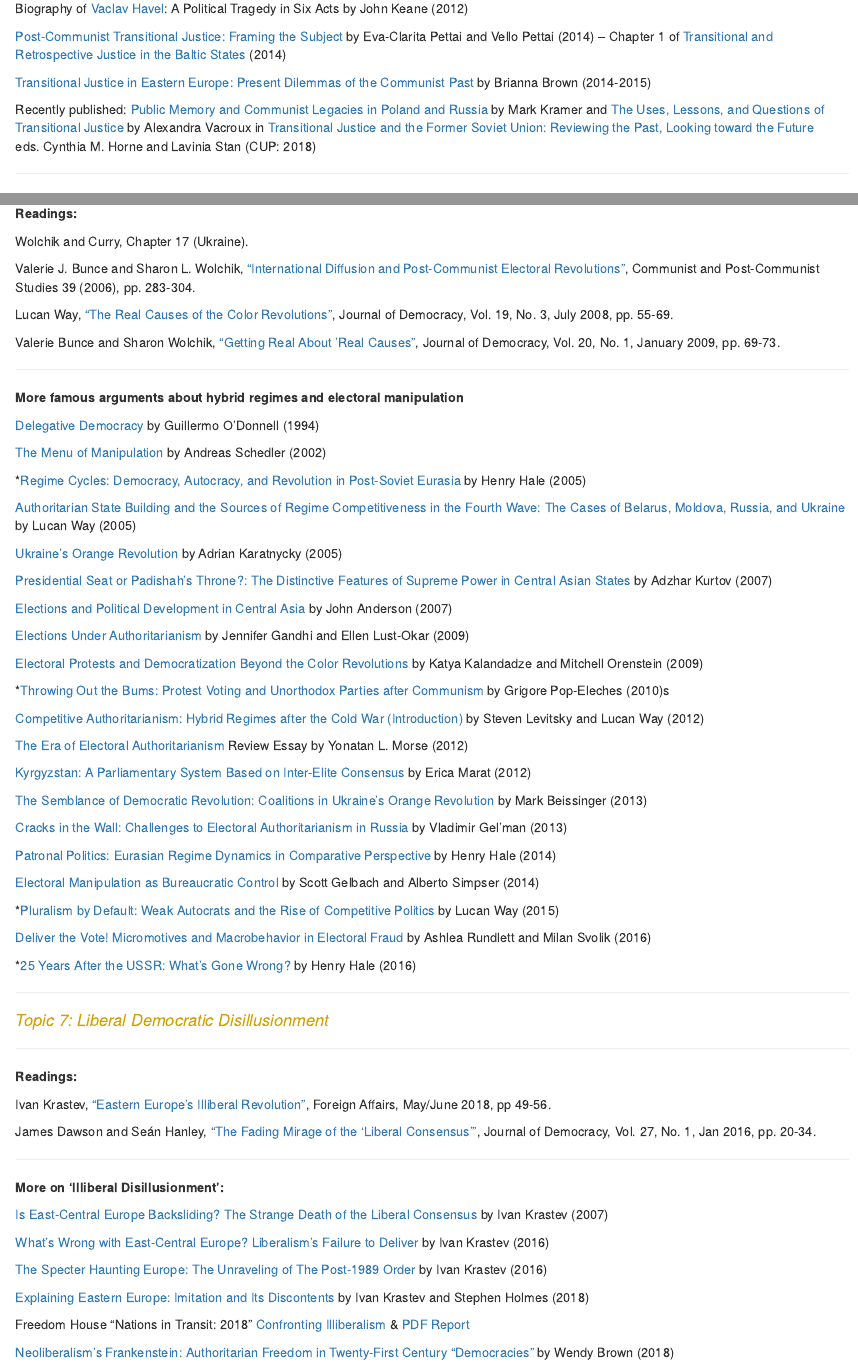
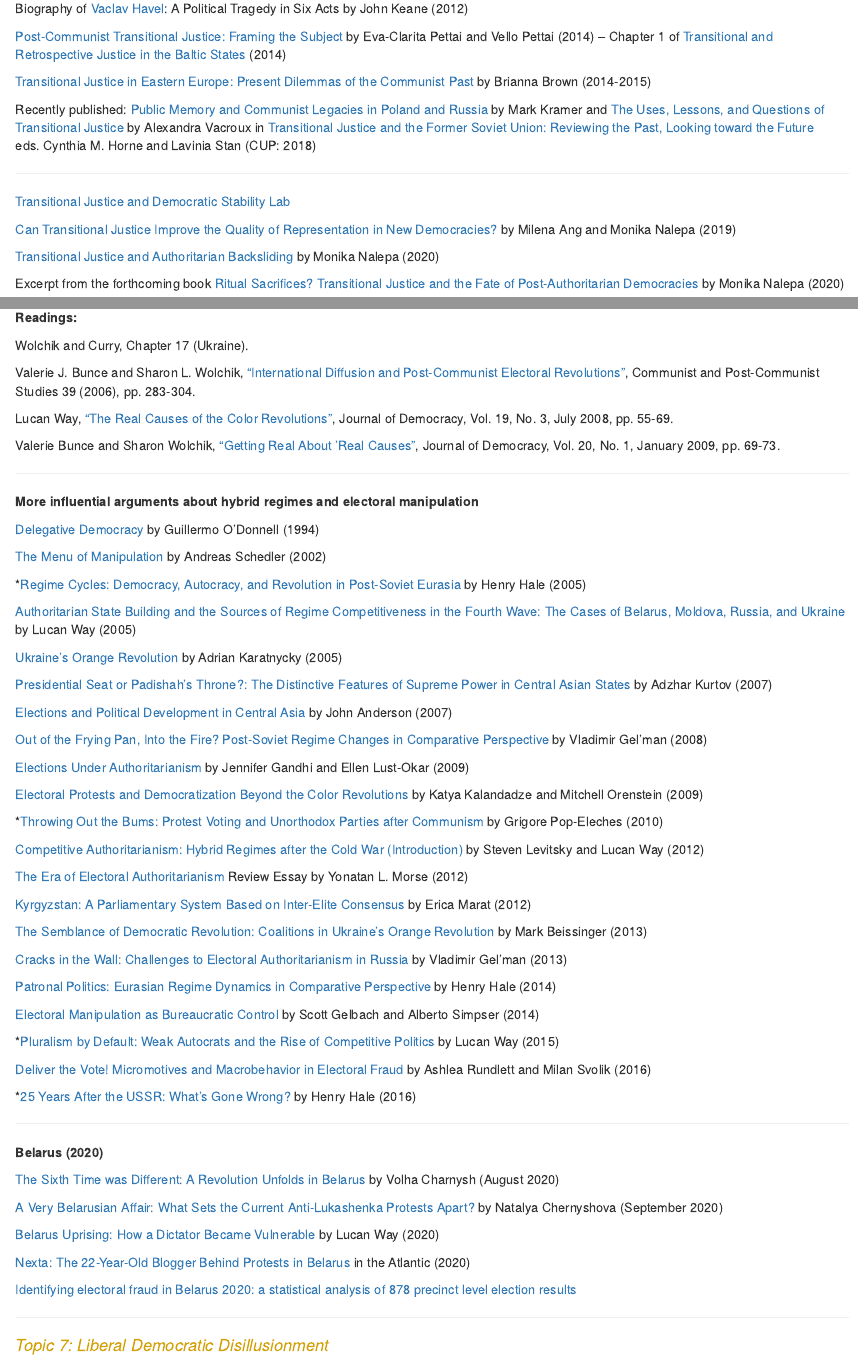
Before and after one commit to ottokienitz/ottokienitz.github.io, an R Markdown document (ee.Rmd): the page in a window 1100 px wide, from 4150 px down before the commit and from 4740 px down after it, so that both start at the same text, and a second part further down, joined at a grey line. Rendered offline with R 4.5, knitr and Pandoc, with nearby package versions.

Commit message:
update oct 2020

```diff
--- a/ee.Rmd
+++ b/ee.Rmd
@@ -240,9 +278,10 @@ Recently published: [Public Memory and Communist Legacies in Poland and Russia](
 
 ---
 
-**Additional readings on electoral systems and party systems in Eastern Europe:**
+[Transitional Justice and Democratic Stability Lab](https://www.tjdemstabilitylab.com)
 
-Introduction to [Electoral Laws and Their Political Consequences](http://www.socsci.uci.edu/~bgrofman/R21%20Grofman%20and%20Lijphart.%201986.%20Intro%20to%20%20Electoral%20Laws....pdf) by Arend Lijphart and Bernard Grofman (1986)
+[Can Transitional Justice Improve the Quality of Representation in New Democracies?](https://www.cambridge.org/core/journals/world-politics/article/can-transitional-justice-improve-the-quality-of-representation-in-new-democracies/2D08D573A68169D423F772EFAED87875) by Milena Ang and Monika Nalepa (2019)
 
-[The Formation of Party Systems in East Central Europe](http://journals.sagepub.com/doi/10.1177/0032329292020001003) by Herbert Kitschelt (1992)
+[Transitional Justice and Authoritarian Backsliding](https://link.springer.com/article/10.1007/s10602-020-09315-5) by Monika Nalepa (2020)
 
+Excerpt from the forthcoming book [Ritual Sacrifices? Transitional Justice and the Fate of Post-Authoritarian Democracies](https://www.monikanalepa.com/uploads/6/6/3/1/66318923/book.pdf) by Monika Nalepa (2020)
@@ -350,7 +354,7 @@ Valerie Bunce and Sharon Wolchik, ["Getting Real About ‘Real Causes"](https://
 
 ---
 
-**More famous arguments about hybrid regimes and electoral manipulation**
+**More influential arguments about hybrid regimes and electoral manipulation**
 
 [Delegative Democracy](https://muse.jhu.edu/article/225426/summary) by Guillermo O'Donnell (1994)
 
@@ -366,11 +370,13 @@ Valerie Bunce and Sharon Wolchik, ["Getting Real About ‘Real Causes"](https://
 
 [Elections and Political Development in Central Asia](https://www.tandfonline.com/doi/abs/10.1080/13523279708415359?journalCode=fjcs20) by John Anderson (2007)
 
+[Out of the Frying Pan, Into the Fire? Post-Soviet Regime Changes in Comparative Perspective](https://www.jstor.org/stable/20445134?seq=1#metadata_info_tab_contents) by Vladimir Gel'man (2008)
+
 [Elections Under Authoritarianism](https://www.annualreviews.org/doi/abs/10.1146/annurev.polisci.11.060106.095434) by Jennifer Gandhi and Ellen Lust-Okar (2009)
 
 [Electoral Protests and Democratization Beyond the Color Revolutions](http://journals.sagepub.com/doi/abs/10.1177/0010414009332131?casa_token=hozptZ02r3AAAAAA:kmvtrlMpvTBOfVb3yVSIFQeiD3KDYL8sOBY57FeC4WyyFmLOwWsJY7_qx6vkpJvXnP50D5SxvK632w) by Katya Kalandadze and Mitchell Orenstein (2009)
 
-*[Throwing Out the Bums: Protest Voting and Unorthodox Parties after Communism](https://www.princeton.edu/~gpop/Throwing_out_the_Bums%20WP%202010.pdf) by Grigore Pop-Eleches (2010)s
+*[Throwing Out the Bums: Protest Voting and Unorthodox Parties after Communism](https://www.princeton.edu/~gpop/Throwing_out_the_Bums%20WP%202010.pdf) by Grigore Pop-Eleches (2010)
 
 [Competitive Authoritarianism: Hybrid Regimes after the Cold War](https://www.cambridge.org/core/books/competitive-authoritarianism/20A51BE2EBAB59B8AAEFD91B8FA3C9D6) [(Introduction)](http://scholar.harvard.edu/files/levitsky/files/SL_elections.pdf) by Steven Levitsky and Lucan Way (2012)
 
@@ -391,6 +397,20 @@ Valerie Bunce and Sharon Wolchik, ["Getting Real About ‘Real Causes"](https://
 [Deliver the Vote! Micromotives and Macrobehavior in Electoral Fraud](https://www.cambridge.org/core/journals/american-political-science-review/article/deliver-the-vote-micromotives-and-macrobehavior-in-electoral-fraud/348D3A1DB751D4D4C91ABCDE2056F15E) by Ashlea Rundlett and Milan Svolik (2016)
 
 *[25 Years After the USSR: What’s Gone Wrong?](https://www.journalofdemocracy.org/article/25-years-after-ussr-what’s-gone-wrong) by Henry Hale (2016)
+
+---
+
+**Belarus (2020)**
+
+[The Sixth Time was Different: A Revolution Unfolds in Belarus](https://belarusdigest.com/story/revolution-unfolds-in-belarus/) by Volha Charnysh (August 2020)
+
+[A Very Belarusian Affair: What Sets the Current Anti-Lukashenka Protests Apart?](https://www.ponarseurasia.org/sites/default/files/policy-memos-pdf/Pepm671_Chernyshova_Sept2020_0.pdf) by Natalya Chernyshova (September 2020)
+
+[Belarus Uprising: How a Dictator Became Vulnerable](https://muse-jhu-edu.libproxy.berkeley.edu/article/765762/pdf) by Lucan Way (2020)
+
+[Nexta: The 22-Year-Old Blogger Behind Protests in Belarus](https://www.theatlantic.com/ideas/archive/2020/08/22-year-old-blogger-behind-protests-belarus/615526/?fbclid=IwAR0obIYMog5Ysa-Dd1_AX6feclKK7Mdv9miq4fPfZ0EeKaV05vpcqN2fnSs) in the Atlantic (2020)
+
+[Identifying electoral fraud in Belarus 2020: a statistical analysis of 878 precinct level election results](https://www.dropbox.com/s/61jqovp7j3hwjmj/Belarus2020_election_data_analysis_08_15_2020_eng.pdf?dl=0&fbclid=IwAR05jkJUS_Lo-DYLppYeNqENp0lNYmxPxJkyfl18JWuw5XebWP5B9DfU5PU)
 
 ---
 
```
Also changed, not shown: ee.html, ee.Rmd (109 more changed lines).
